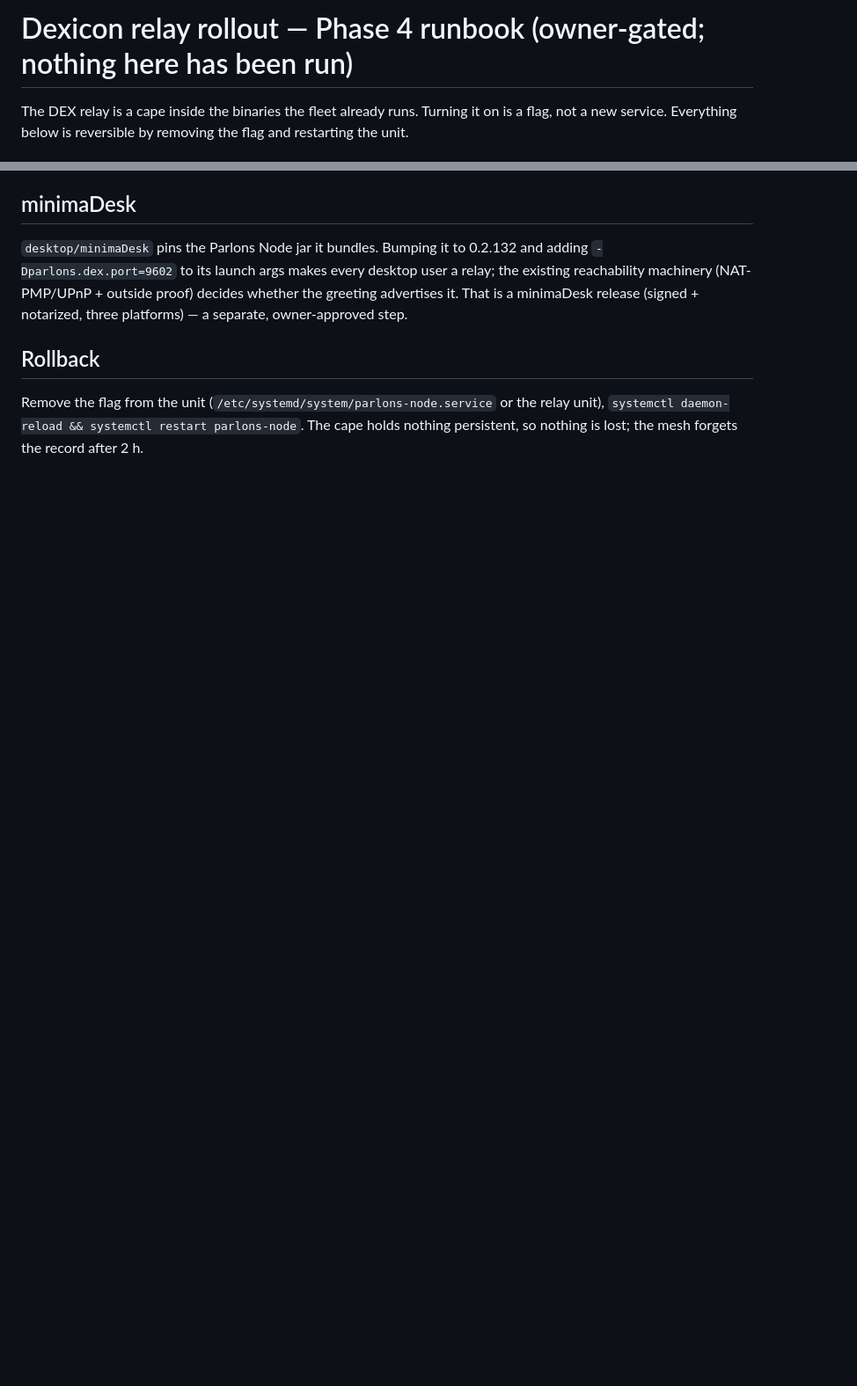
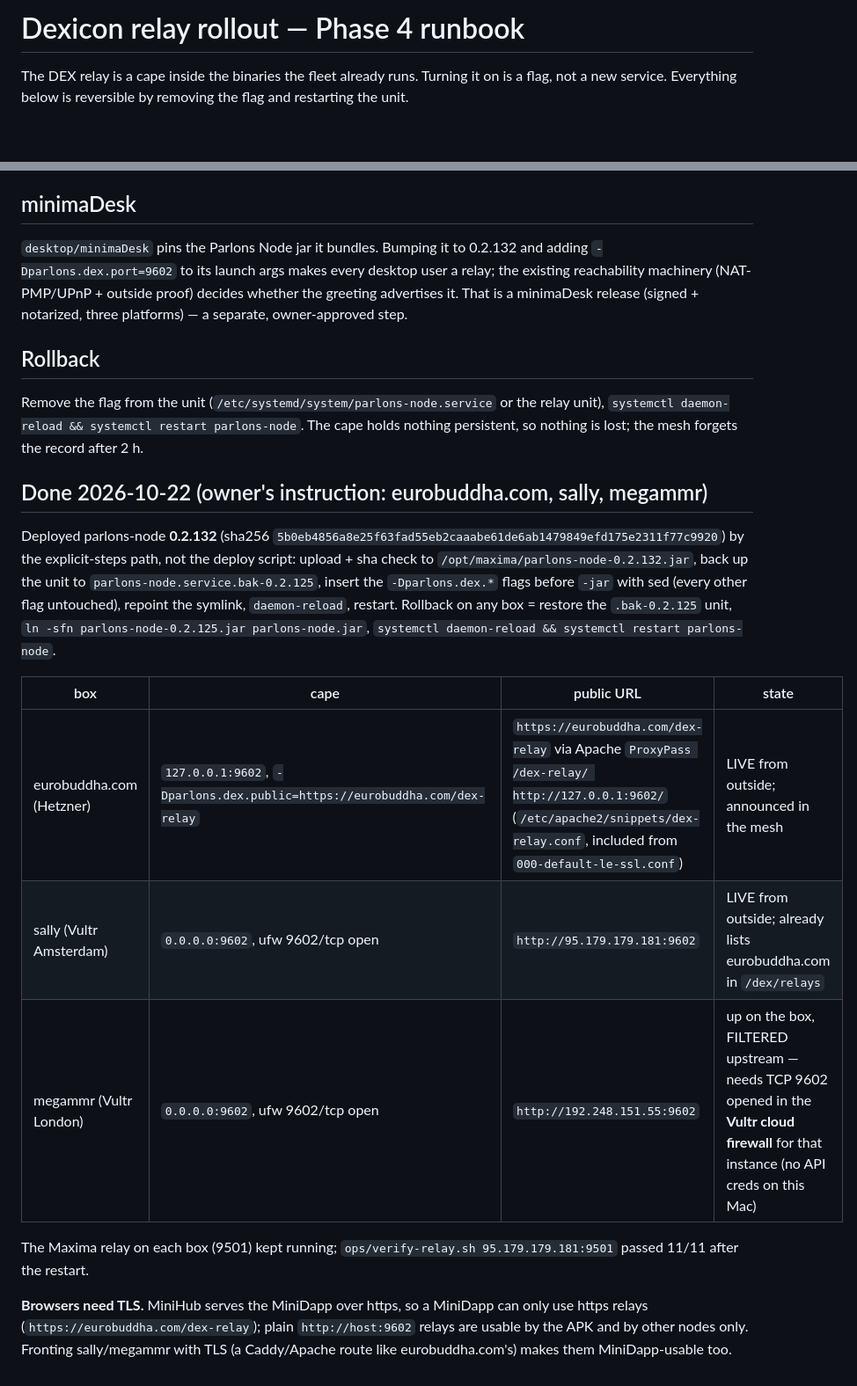
Before and after one commit to eurobuddha/dexicon, a Markdown page: docs/RELAY-ROLLOUT.md, 2 parts joined by grey strips. Shown at 88% size. Rendered like a GitHub page; blank space fills up the shorter version.

Commit message:
docs: relay cape deployed to eurobuddha.com (TLS), sally, megammr (cloud firewall pending) — 2026-10-22

```diff
--- a/docs/RELAY-ROLLOUT.md
+++ b/docs/RELAY-ROLLOUT.md
@@ -1,4 +1,4 @@
-# Dexicon relay rollout — Phase 4 runbook (owner-gated; nothing here has been run)
+# Dexicon relay rollout — Phase 4 runbook
 
 The DEX relay is a cape inside the binaries the fleet already runs. Turning it on is a flag, not a
 new service. Everything below is reversible by removing the flag and restarting the unit.
@@ -52,3 +52,23 @@ That is a minimaDesk release (signed + notarized, three platforms) — a separat
 Remove the flag from the unit (`/etc/systemd/system/parlons-node.service` or the relay unit),
 `systemctl daemon-reload && systemctl restart parlons-node`. The cape holds nothing persistent, so
 nothing is lost; the mesh forgets the record after 2 h.
+
+## Done 2026-10-22 (owner's instruction: eurobuddha.com, sally, megammr)
+
+Deployed parlons-node **0.2.132** (sha256 `5b0eb4856a8e25f63fad55eb2caaabe61de6ab1479849efd175e2311f77c9920`) by the
+explicit-steps path, not the deploy script: upload + sha check to `/opt/maxima/parlons-node-0.2.132.jar`, back up
+the unit to `parlons-node.service.bak-0.2.125`, insert the `-Dparlons.dex.*` flags before `-jar` with sed (every
+other flag untouched), repoint the symlink, `daemon-reload`, restart. Rollback on any box = restore the `.bak-0.2.125`
+unit, `ln -sfn parlons-node-0.2.125.jar parlons-node.jar`, `systemctl daemon-reload && systemctl restart parlons-node`.
+
+| box | cape | public URL | state |
+|---|---|---|---|
+| eurobuddha.com (Hetzner) | `127.0.0.1:9602`, `-Dparlons.dex.public=https://eurobuddha.com/dex-relay` | `https://eurobuddha.com/dex-relay` via Apache `ProxyPass /dex-relay/ http://127.0.0.1:9602/` (`/etc/apache2/snippets/dex-relay.conf`, included from `000-default-le-ssl.conf`) | LIVE from outside; announced in the mesh |
+| sally (Vultr Amsterdam) | `0.0.0.0:9602`, ufw 9602/tcp open | `http://95.179.179.181:9602` | LIVE from outside; already lists eurobuddha.com in `/dex/relays` |
+| megammr (Vultr London) | `0.0.0.0:9602`, ufw 9602/tcp open | `http://192.248.151.55:9602` | up on the box, FILTERED upstream — needs TCP 9602 opened in the **Vultr cloud firewall** for that instance (no API creds on this Mac) |
+
+The Maxima relay on each box (9501) kept running; `ops/verify-relay.sh 95.179.179.181:9501` passed 11/11 after the restart.
+
+**Browsers need TLS.** MiniHub serves the MiniDapp over https, so a MiniDapp can only use https relays
+(`https://eurobuddha.com/dex-relay`); plain `http://host:9602` relays are usable by the APK and by other nodes only.
+Fronting sally/megammr with TLS (a Caddy/Apache route like eurobuddha.com's) makes them MiniDapp-usable too.
```
Also changed, not shown: tasks/plan.md (+1 -1 lines).
